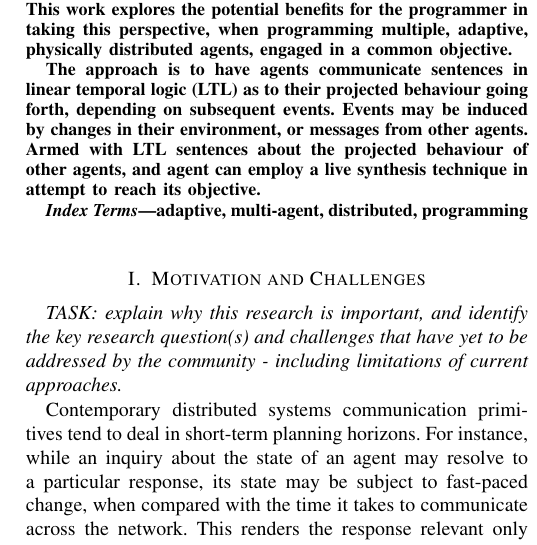
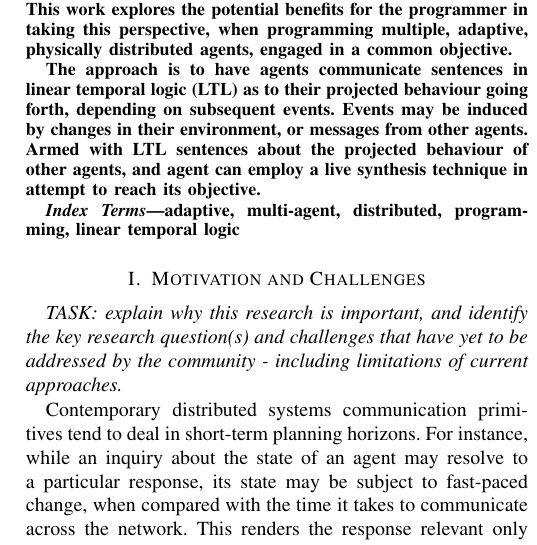
Before and after one commit to oleks/acsos-2024, a LaTeX paper (latex/main.tex): part of one column of page 1 of 2, cut so that both start at the same text. Compiled offline with pdfLaTeX; a missing font is replaced by an installed copy or a similar font; a LaTeX package or settings file that is missing is left out.

Commit message:
Mention LTL in keywords

```diff
--- a/latex/main.tex
+++ b/latex/main.tex
@@ -86,7 +86,7 @@ employ a live synthesis technique in attempt to reach its objective.
 \end{abstract}
 
 \begin{IEEEkeywords}
-adaptive, multi-agent, distributed, programming
+adaptive, multi-agent, distributed, programming, linear temporal logic
 \end{IEEEkeywords}
 
 \section{Motivation and Challenges}
```
